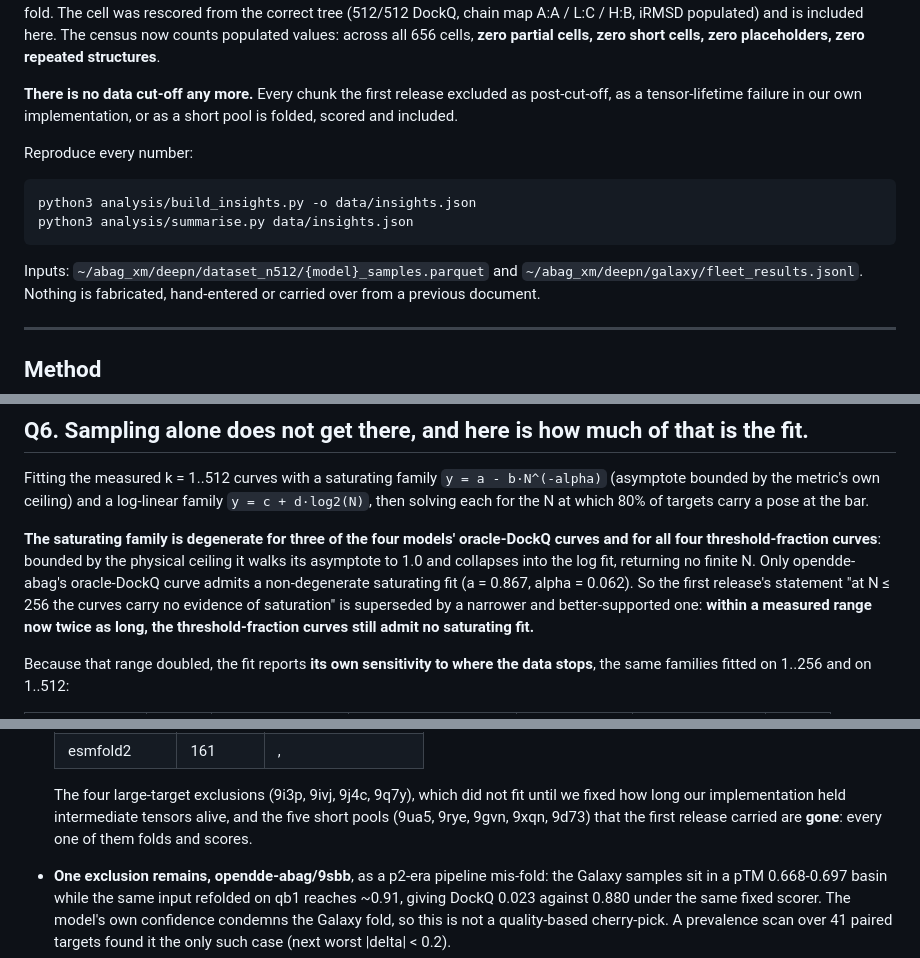
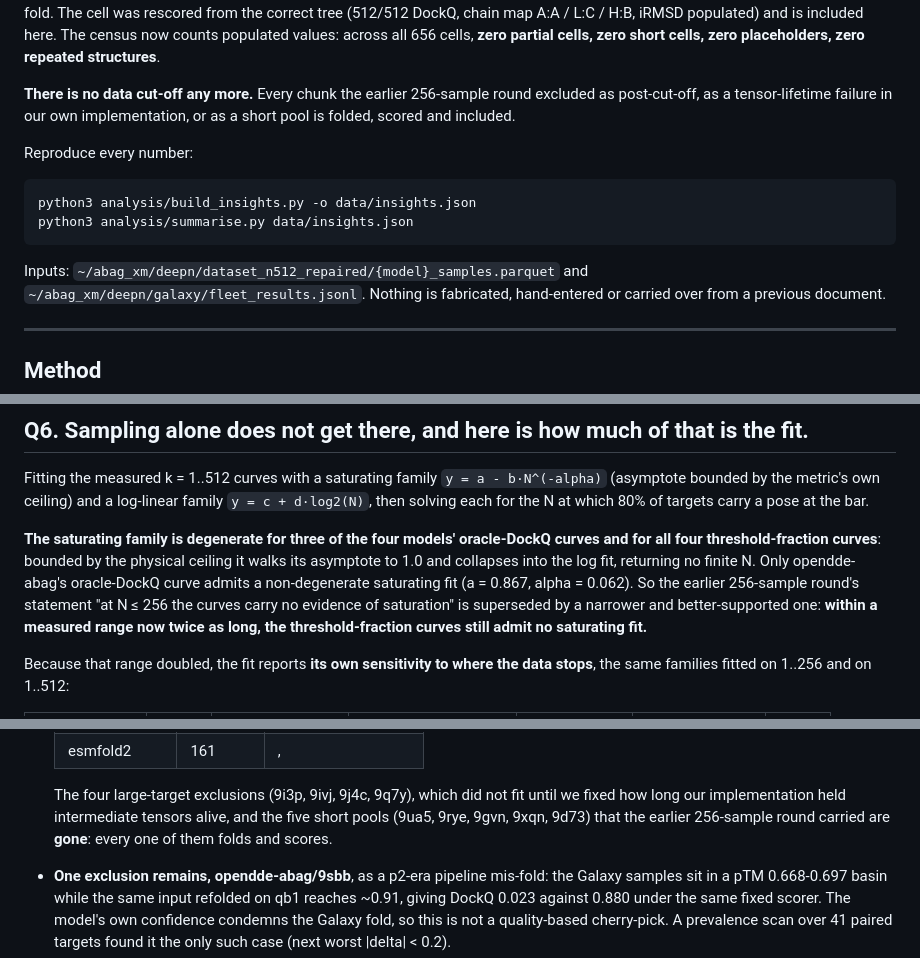
Before and after one commit to moritztng/abag-scaling, a Markdown page: FINDINGS.md, 3 parts joined by grey strips. Rendered like a GitHub page.

Commit message:
The 256 round was never released, in FINDINGS as well
Co-Authored-By: Claude Opus 5 <noreply@anthropic.com>

````diff
--- a/FINDINGS.md
+++ b/FINDINGS.md
@@ -37,7 +37,7 @@ the correct tree (512/512 DockQ, chain map A:A / L:C / H:B, iRMSD populated) and
 The census now counts populated values: across all 656 cells, **zero partial cells, zero short
 cells, zero placeholders, zero repeated structures**.
 
-**There is no data cut-off any more.** Every chunk the first release excluded as post-cut-off, as
+**There is no data cut-off any more.** Every chunk the earlier 256-sample round excluded as post-cut-off, as
 a tensor-lifetime failure in our own implementation, or as a short pool is folded, scored and included.
 
 Reproduce every number:
@@ -47,7 +47,7 @@ python3 analysis/build_insights.py -o data/insights.json
 python3 analysis/summarise.py data/insights.json
 ```
 
-Inputs: `~/abag_xm/deepn/dataset_n512/{model}_samples.parquet` and
+Inputs: `~/abag_xm/deepn/dataset_n512_repaired/{model}_samples.parquet` and
 `~/abag_xm/deepn/galaxy/fleet_results.jsonl`. Nothing is fabricated, hand-entered or carried
 over from a previous document.
 
@@ -537,7 +537,7 @@ for the N at which 80% of targets carry a pose at the bar.
 **The saturating family is degenerate for three of the four models' oracle-DockQ curves and for
 all four threshold-fraction curves**: bounded by the physical ceiling it walks its asymptote to 1.0
 and collapses into the log fit, returning no finite N. Only opendde-abag's oracle-DockQ curve
-admits a non-degenerate saturating fit (a = 0.867, alpha = 0.062). So the first release's statement
+admits a non-degenerate saturating fit (a = 0.867, alpha = 0.062). So the earlier 256-sample round's statement
 "at N ≤ 256 the curves carry no evidence of saturation" is superseded by a narrower and
 better-supported one: **within a measured range now twice as long, the threshold-fraction curves
 still admit no saturating fit.**
@@ -604,7 +604,7 @@ different samples from the pool, and no available signal tells you which.
   | esmfold2 | 161 |, |
 
   The four large-target exclusions (9i3p, 9ivj, 9j4c, 9q7y), which did not fit until we fixed how long our implementation held intermediate tensors alive, and the five short pools (9ua5, 9rye,
-  9gvn, 9xqn, 9d73) that the first release carried are **gone**: every one of them folds and scores.
+  9gvn, 9xqn, 9d73) that the earlier 256-sample round carried are **gone**: every one of them folds and scores.
 
 - **One exclusion remains, opendde-abag/9sbb**, as a p2-era pipeline mis-fold: the Galaxy samples
   sit in a pTM 0.668-0.697 basin while the same input refolded on qb1 reaches ~0.91, giving DockQ
````
